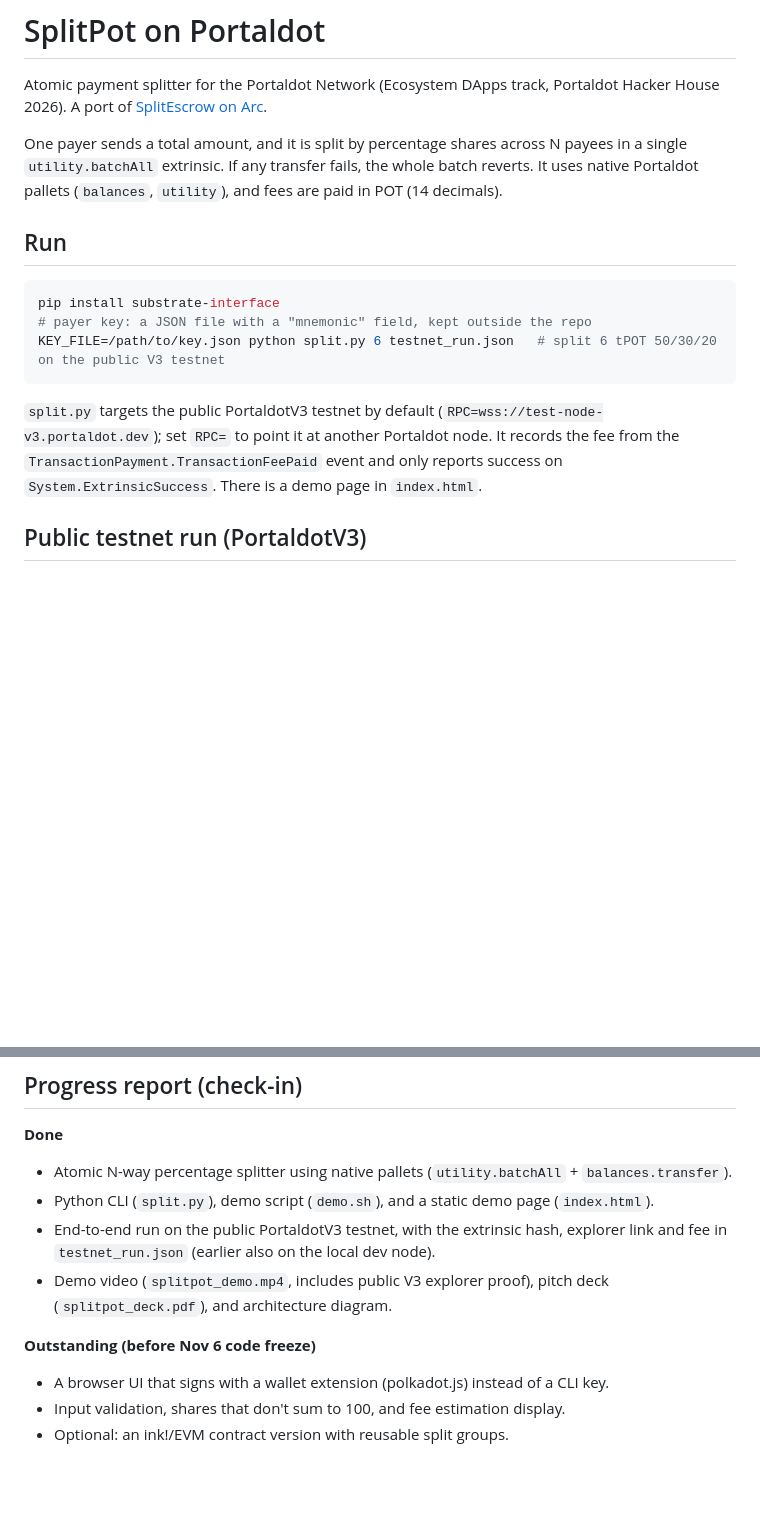
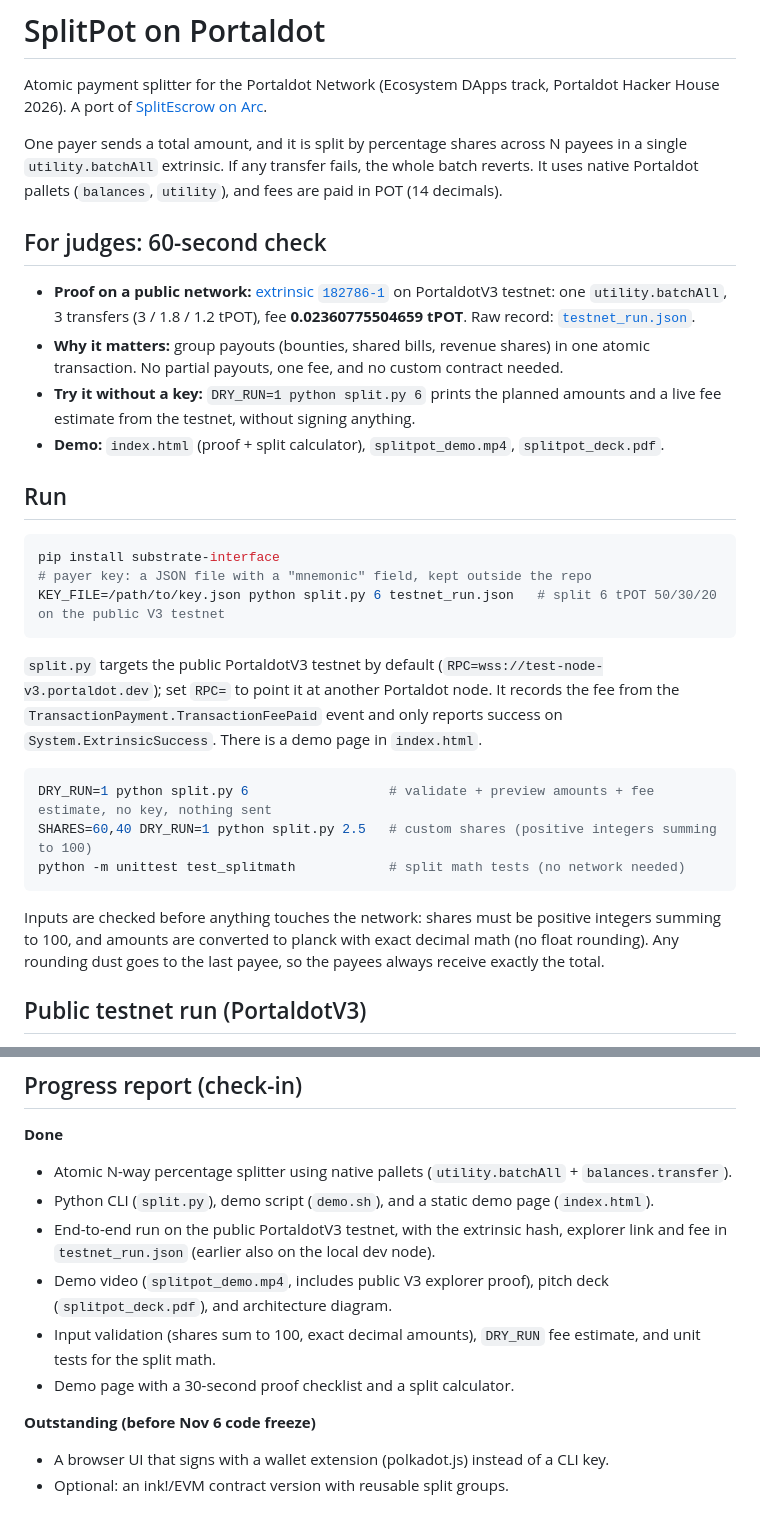
Before and after one commit to jackzhu88/splitpot-portaldot, a Markdown page: README.md, 2 parts joined by grey strips. GitHub-like rendering; blank space fills up the shorter version.

Commit message:
README: judge quick-check, dry-run/test instructions, updated progress

````diff
--- a/README.md
+++ b/README.md
@@ -3,6 +3,12 @@
 Atomic payment splitter for the Portaldot Network (Ecosystem DApps track, Portaldot Hacker House 2026). A port of [SplitEscrow on Arc](https://github.com/jackzhu88/splitescrow-arc).
 
 One payer sends a total amount, and it is split by percentage shares across N payees in a single `utility.batchAll` extrinsic. If any transfer fails, the whole batch reverts. It uses native Portaldot pallets (`balances`, `utility`), and fees are paid in POT (14 decimals).
+
+## For judges: 60-second check
+- **Proof on a public network:** [extrinsic `182786-1`](https://scanner-testnet-v3.portaldot.dev/extrinsics/182786-1) on PortaldotV3 testnet: one `utility.batchAll`, 3 transfers (3 / 1.8 / 1.2 tPOT), fee **0.02360775504659 tPOT**. Raw record: [`testnet_run.json`](testnet_run.json).
+- **Why it matters:** group payouts (bounties, shared bills, revenue shares) in one atomic transaction. No partial payouts, one fee, and no custom contract needed.
+- **Try it without a key:** `DRY_RUN=1 python split.py 6` prints the planned amounts and a live fee estimate from the testnet, without signing anything.
+- **Demo:** `index.html` (proof + split calculator), `splitpot_demo.mp4`, `splitpot_deck.pdf`.
 
 ## Run
 ```bash
@@ -11,6 +17,13 @@ pip install substrate-interface
 KEY_FILE=/path/to/key.json python split.py 6 testnet_run.json   # split 6 tPOT 50/30/20 on the public V3 testnet
 ```
 `split.py` targets the public PortaldotV3 testnet by default (`RPC=wss://test-node-v3.portaldot.dev`); set `RPC=` to point it at another Portaldot node. It records the fee from the `TransactionPayment.TransactionFeePaid` event and only reports success on `System.ExtrinsicSuccess`. There is a demo page in `index.html`.
+
+```bash
+DRY_RUN=1 python split.py 6                  # validate + preview amounts + fee estimate, no key, nothing sent
+SHARES=60,40 DRY_RUN=1 python split.py 2.5   # custom shares (positive integers summing to 100)
+python -m unittest test_splitmath            # split math tests (no network needed)
+```
+Inputs are checked before anything touches the network: shares must be positive integers summing to 100, and amounts are converted to planck with exact decimal math (no float rounding). Any rounding dust goes to the last payee, so the payees always receive exactly the total.
 
 ## Public testnet run (PortaldotV3)
 A real split on the public PortaldotV3 testnet (spec 3002), signed by our own test account with test tokens (tPOT) only. Full record: [`testnet_run.json`](testnet_run.json).
@@ -55,8 +68,9 @@ flowchart LR
 - Python CLI (`split.py`), demo script (`demo.sh`), and a static demo page (`index.html`).
 - End-to-end run on the public PortaldotV3 testnet, with the extrinsic hash, explorer link and fee in `testnet_run.json` (earlier also on the local dev node).
 - Demo video (`splitpot_demo.mp4`, includes public V3 explorer proof), pitch deck (`splitpot_deck.pdf`), and architecture diagram.
+- Input validation (shares sum to 100, exact decimal amounts), `DRY_RUN` fee estimate, and unit tests for the split math.
+- Demo page with a 30-second proof checklist and a split calculator.
 
 **Outstanding (before Nov 6 code freeze)**
 - A browser UI that signs with a wallet extension (polkadot.js) instead of a CLI key.
-- Input validation, shares that don't sum to 100, and fee estimation display.
 - Optional: an ink!/EVM contract version with reusable split groups.
````
